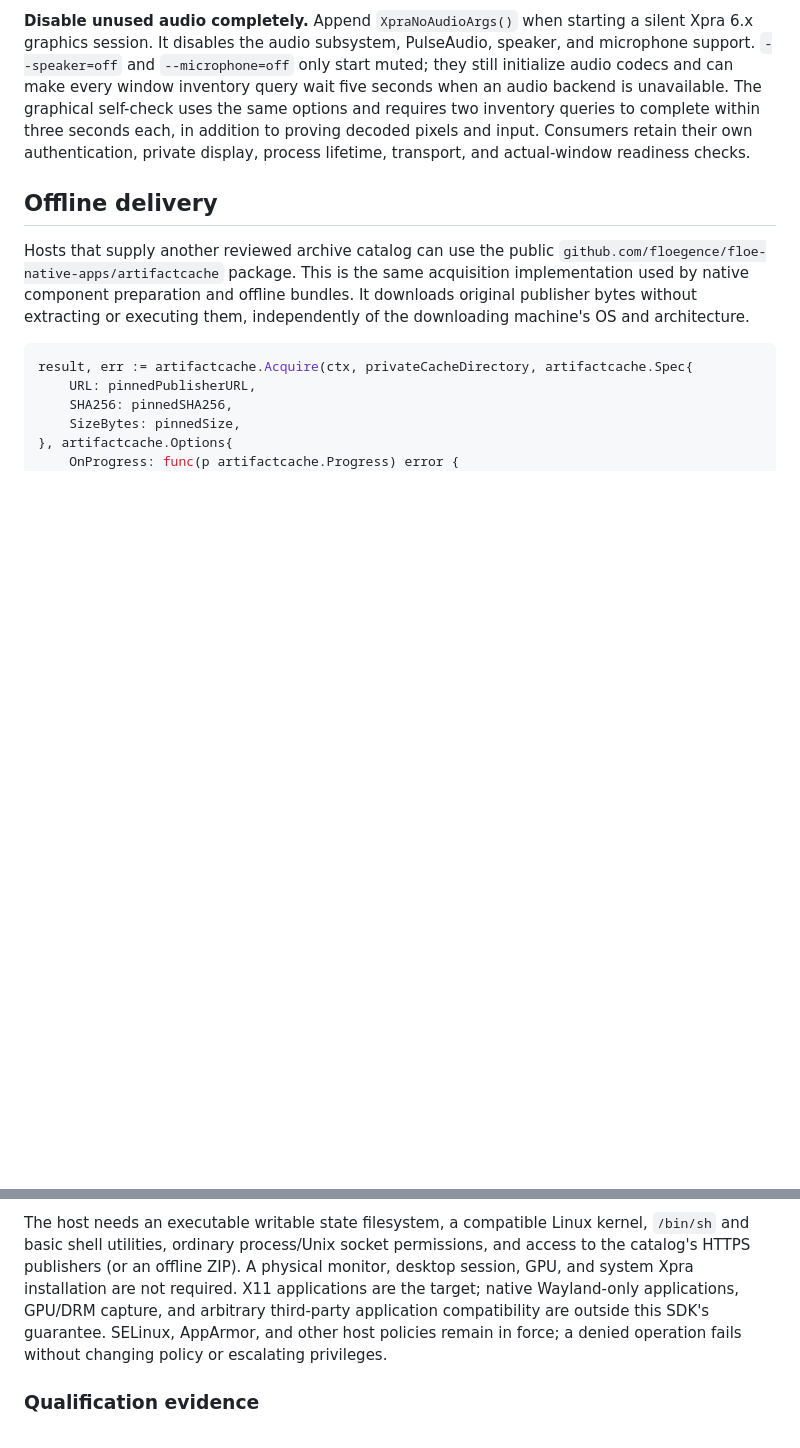
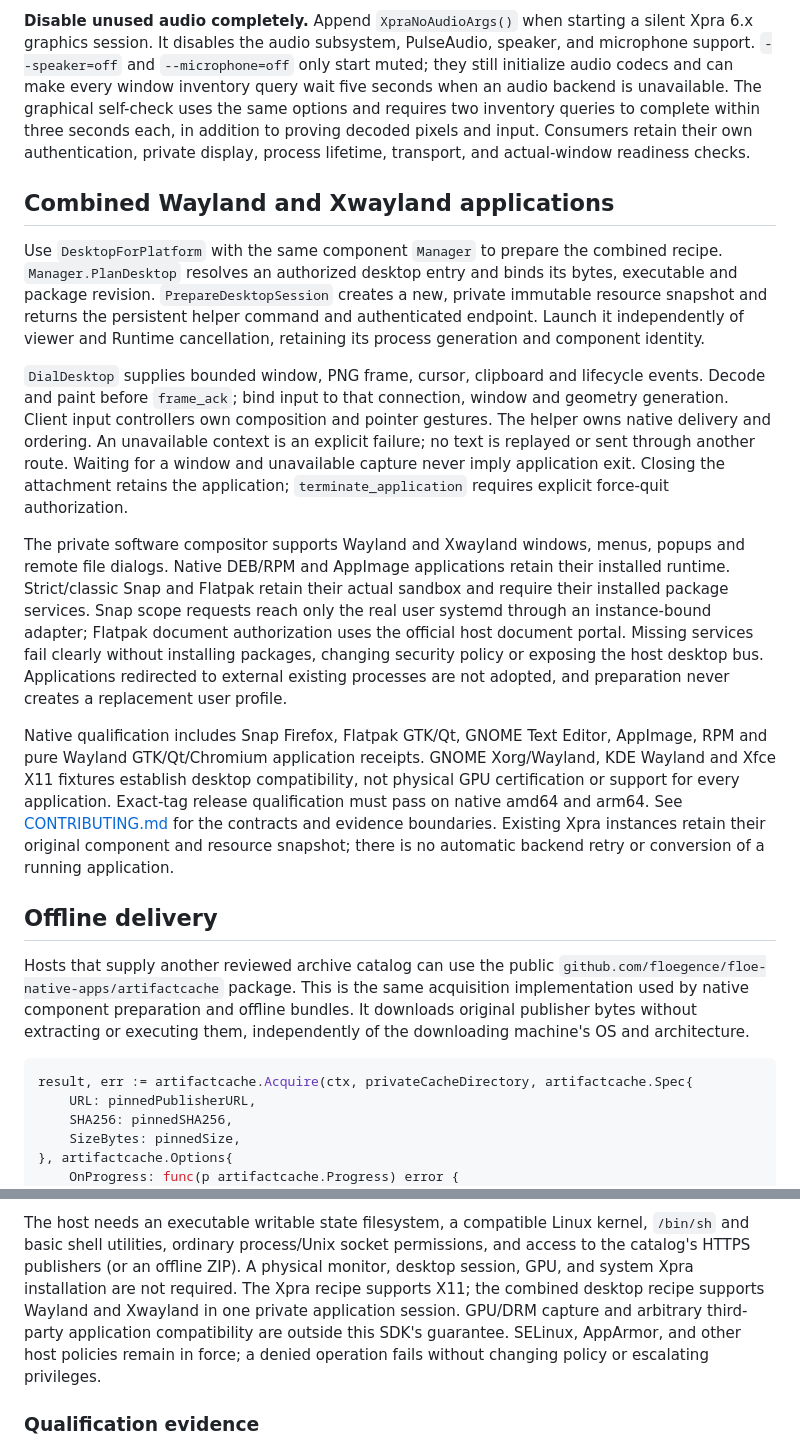
Before and after one commit to floegence/floe-native-apps, a Markdown page: README.md, 2 parts joined by grey strips. Rendered like a GitHub page; blank space fills up the shorter version.

Commit message:
docs(desktop): describe combined session and qualification contracts

```diff
--- a/README.md
+++ b/README.md
@@ -169,6 +169,43 @@ within three seconds each, in addition to proving decoded pixels and input.
 Consumers retain their own authentication, private display, process lifetime,
 transport, and actual-window readiness checks.
 
+## Combined Wayland and Xwayland applications
+
+Use `DesktopForPlatform` with the same component `Manager` to prepare the combined
+recipe. `Manager.PlanDesktop` resolves an authorized desktop entry and binds its
+bytes, executable and package revision. `PrepareDesktopSession` creates a new,
+private immutable resource snapshot and returns the persistent helper command
+and authenticated endpoint. Launch it independently of viewer and Runtime
+cancellation, retaining its process generation and component identity.
+
+`DialDesktop` supplies bounded window, PNG frame, cursor, clipboard and lifecycle
+events. Decode and paint before `frame_ack`; bind input to that connection,
+window and geometry generation. Client input controllers own composition and
+pointer gestures. The helper owns native delivery and ordering. An unavailable
+context is an explicit failure; no text is replayed or sent through another route.
+Waiting for a window and unavailable capture never imply application exit.
+Closing the attachment retains the application; `terminate_application` requires
+explicit force-quit authorization.
+
+The private software compositor supports Wayland and Xwayland windows, menus,
+popups and remote file dialogs. Native DEB/RPM and AppImage applications retain
+their installed runtime. Strict/classic Snap and Flatpak retain their actual
+sandbox and require their installed package services. Snap scope requests reach
+only the real user systemd through an instance-bound adapter; Flatpak document
+authorization uses the official host document portal. Missing services fail
+clearly without installing packages, changing security policy or exposing the
+host desktop bus. Applications redirected to external existing processes are
+not adopted, and preparation never creates a replacement user profile.
+
+Native qualification includes Snap Firefox, Flatpak GTK/Qt, GNOME Text Editor,
+AppImage, RPM and pure Wayland GTK/Qt/Chromium application receipts. GNOME
+Xorg/Wayland, KDE Wayland and Xfce X11 fixtures establish desktop compatibility,
+not physical GPU certification or support for every application. Exact-tag
+release qualification must pass on native amd64 and arm64. See
+[CONTRIBUTING.md](CONTRIBUTING.md) for the contracts and evidence boundaries.
+Existing Xpra instances retain their original component and resource snapshot;
+there is no automatic backend retry or conversion of a running application.
+
 ## Offline delivery
 
 Hosts that supply another reviewed archive catalog can use the public
@@ -261,9 +298,9 @@ The host needs an executable writable state filesystem, a compatible Linux
 kernel, `/bin/sh` and basic shell utilities, ordinary process/Unix socket
 permissions, and access to the catalog's HTTPS publishers (or an offline ZIP).
 A physical monitor, desktop session, GPU, and system Xpra installation are not
-required. X11 applications are the target; native Wayland-only applications,
-GPU/DRM capture, and arbitrary third-party application compatibility are outside
-this SDK's guarantee. SELinux, AppArmor, and other host policies remain in force;
+required. The Xpra recipe supports X11; the combined desktop recipe supports
+Wayland and Xwayland in one private application session. GPU/DRM capture and
+arbitrary third-party application compatibility are outside this SDK's guarantee. SELinux, AppArmor, and other host policies remain in force;
 a denied operation fails without changing policy or escalating privileges.
 
 ### Qualification evidence
```
Also changed, not shown: CONTRIBUTING.md (+18 -10 lines).
